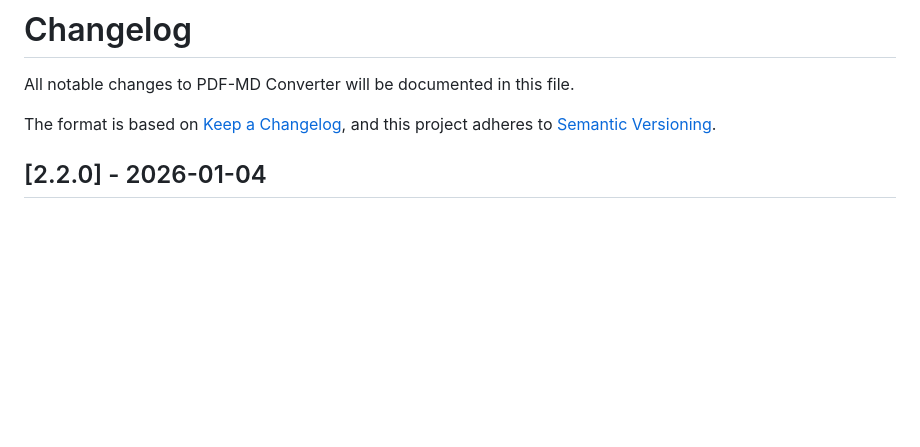
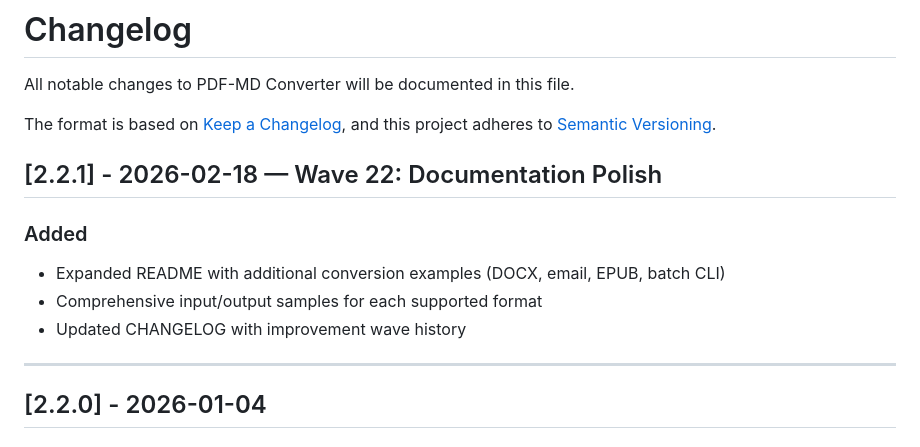
Before and after one commit to astevens-lmds/Doc-2-Markdown, a Markdown page: CHANGELOG.md, the part around the change. GitHub-like rendering; blank space fills up the shorter version.

Commit message:
Wave 22: expanded conversion examples and CHANGELOG update
- Added DOCX, email (MSG/EML), EPUB, and OCR conversion examples to README
- Updated CHANGELOG with v2.2.1 entry

```diff
--- a/CHANGELOG.md
+++ b/CHANGELOG.md
@@ -4,6 +4,15 @@ All notable changes to PDF-MD Converter will be documented in this file.
 
 The format is based on [Keep a Changelog](https://keepachangelog.com/en/1.0.0/),
 and this project adheres to [Semantic Versioning](https://semver.org/spec/v2.0.0.html).
+
+## [2.2.1] - 2026-02-18 — Wave 22: Documentation Polish
+
+### Added
+- Expanded README with additional conversion examples (DOCX, email, EPUB, batch CLI)
+- Comprehensive input/output samples for each supported format
+- Updated CHANGELOG with improvement wave history
+
+---
 
 ## [2.2.0] - 2026-01-04
 
```
Also changed, not shown: README.md (+86 -0 lines).
